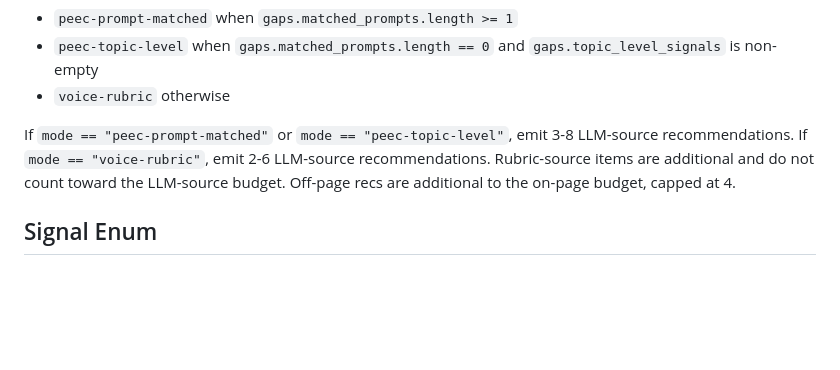
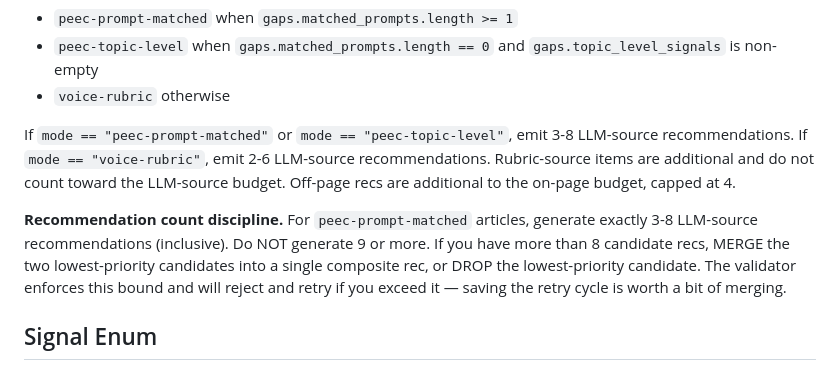
Before and after one commit to mlobo2012/AI-search-blog-optimiser, a Markdown page: agents/recommender.md, the part around the change. Drawn GitHub-style; blank space fills up the shorter version.

Commit message:
fix(recommender): enforce 3-8 LLM-source rec count at generation
Bug 24 — recommender was producing 9-10 recs in some runs (granola-chat

in v0.6.5 verification), triggering validator retry banners and slowing

the pipeline by 30-90s. Now the recommender prompt explicitly caps at 8

recs with a merge-or-drop instruction for the lowest-priority candidates.

```diff
--- a/agents/recommender.md
+++ b/agents/recommender.md
@@ -64,6 +64,12 @@ If `mode == "peec-prompt-matched"` or `mode == "peec-topic-level"`, emit 3-8 LLM
 recommendations. If `mode == "voice-rubric"`, emit 2-6 LLM-source recommendations. Rubric-source
 items are additional and do not count toward the LLM-source budget. Off-page recs are additional
 to the on-page budget, capped at 4.
+
+**Recommendation count discipline.** For `peec-prompt-matched` articles, generate exactly 3-8
+LLM-source recommendations (inclusive). Do NOT generate 9 or more. If you have more than 8
+candidate recs, MERGE the two lowest-priority candidates into a single composite rec, or DROP the
+lowest-priority candidate. The validator enforces this bound and will reject and retry if you exceed
+it — saving the retry cycle is worth a bit of merging.
 
 ## Signal Enum
 
```
